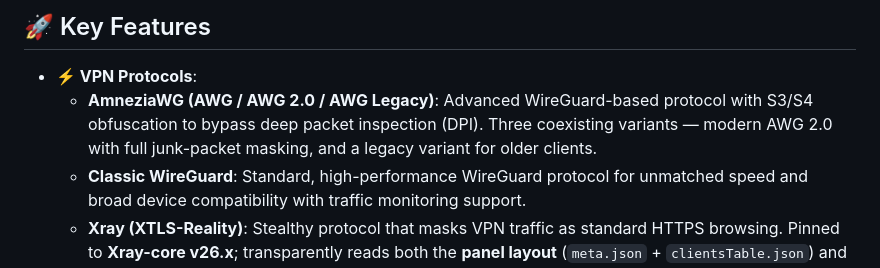
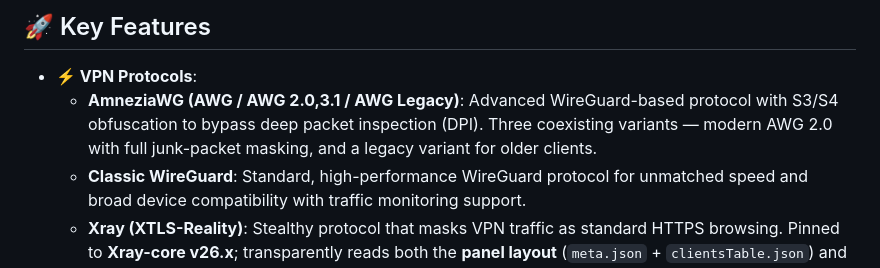
Before and after one commit to orohimaru2/Amnezia-Web-Panel-main-main-v2, a Markdown page: README.md, the part around the change. Drawn GitHub-style.

```diff
--- a/README.md
+++ b/README.md
@@ -59,7 +59,7 @@ Configuration panel for system parameters and preferences:
 ## 🚀 Key Features
 
 *   **⚡ VPN Protocols**:
-    *   **AmneziaWG (AWG / AWG 2.0 / AWG Legacy)**: Advanced WireGuard-based protocol with S3/S4 obfuscation to bypass deep packet inspection (DPI). Three coexisting variants — modern AWG 2.0 with full junk-packet masking, and a legacy variant for older clients.
+    *   **AmneziaWG (AWG / AWG 2.0,3.1 / AWG Legacy)**: Advanced WireGuard-based protocol with S3/S4 obfuscation to bypass deep packet inspection (DPI). Three coexisting variants — modern AWG 2.0 with full junk-packet masking, and a legacy variant for older clients.
     *   **Classic WireGuard**: Standard, high-performance WireGuard protocol for unmatched speed and broad device compatibility with traffic monitoring support.
     *   **Xray (XTLS-Reality)**: Stealthy protocol that masks VPN traffic as standard HTTPS browsing. Pinned to **Xray-core v26.x**; transparently reads both the **panel layout** (`meta.json` + `clientsTable.json`) and the **native Amnezia client layout** (`xray_*.key` files + `clientsTable`), so a node first installed via the official mobile/desktop app can be attached to the panel without re-installation.
     *   **Hysteria 2**: QUIC/HTTP3 proxy from [apernet/hysteria](https://github.com/apernet/hysteria) via `tobyxdd/hysteria:v2` — Let's Encrypt TLS, salamander obfuscation, password auth, `hy2://` share links. Per-server SSL domain/email defaults, renew from settings; install requires free TCP **80** and **443**.
```
